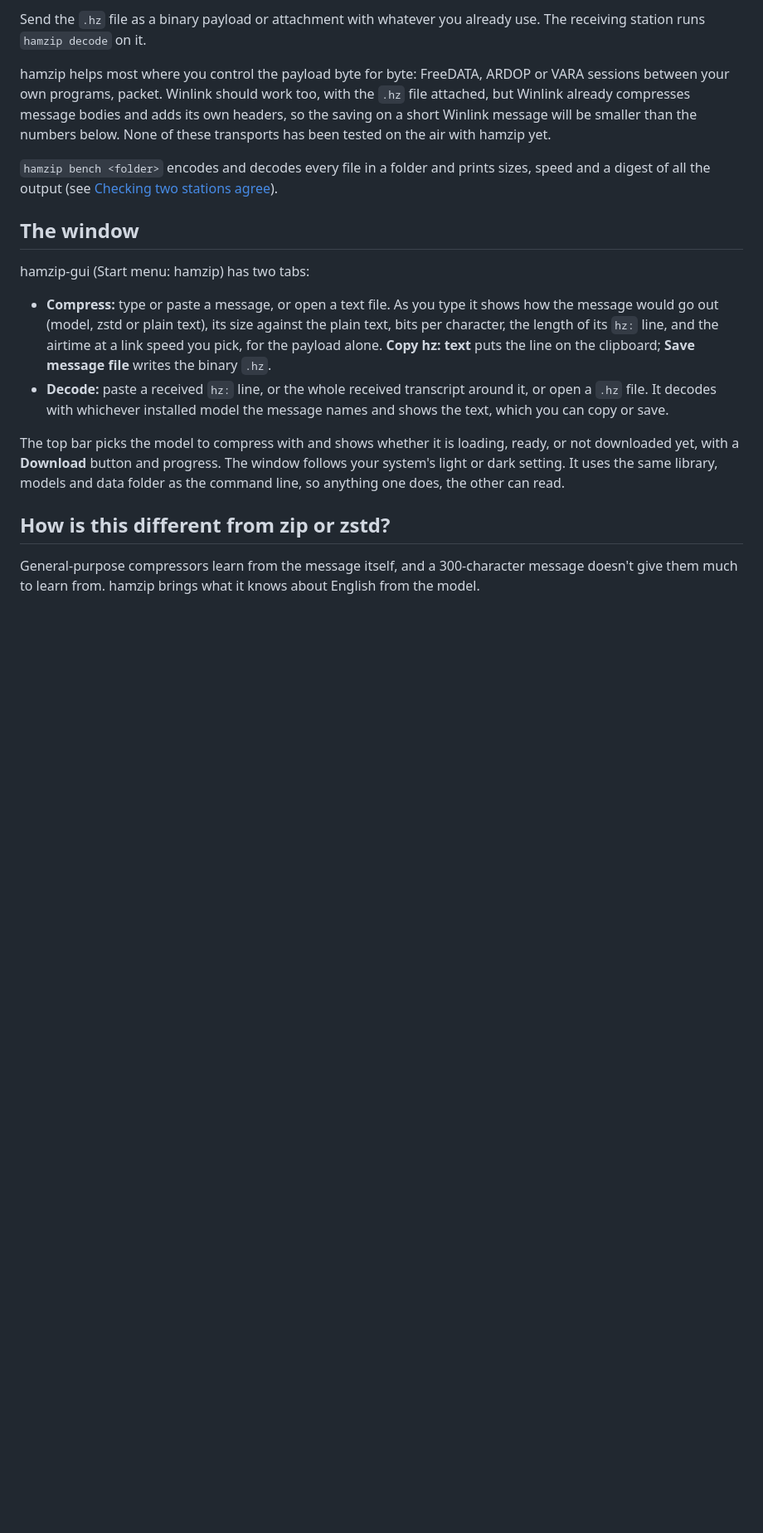
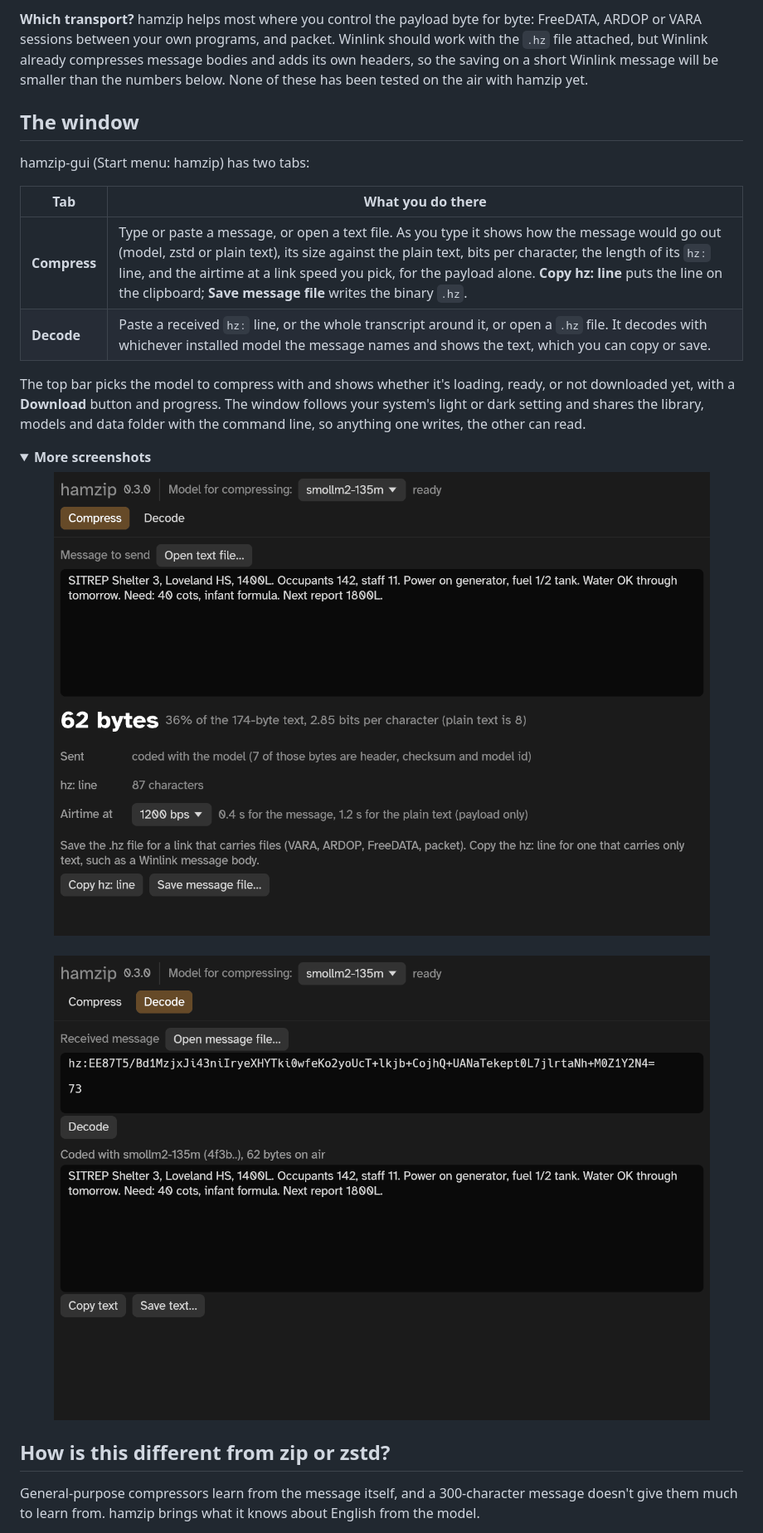
Before and after one commit to Londopy/hamzip, a Markdown page: README.md, the part around one of its changes. Shown at 83% size. Drawn GitHub-style; pictures changed too: docs/images/compress-dark.png (added), docs/images/decode-dark.png (added); folded sections open; blank space fills up the shorter version.

Commit message:
Show the window in the README and add badges

```diff
--- a/README.md
+++ b/README.md
@@ -91,18 +132,27 @@ In PowerShell, use the file arguments and `-o` rather than `<` and `>`: Windows
 
-Send the `.hz` file as a binary payload or attachment with whatever you already use. The receiving station runs `hamzip decode` on it.
-
-hamzip helps most where you control the payload byte for byte: FreeDATA, ARDOP or VARA sessions between your own programs, packet. Winlink should work too, with the `.hz` file attached, but Winlink already compresses message bodies and adds its own headers, so the saving on a short Winlink message will be smaller than the numbers below. None of these transports has been tested on the air with hamzip yet.
-
-`hamzip bench <folder>` encodes and decodes every file in a folder and prints sizes, speed and a digest of all the output (see [Checking two stations agree](#checking-two-stations-agree)).
+**Which transport?** hamzip helps most where you control the payload byte for byte: FreeDATA, ARDOP or VARA sessions between your own programs, and packet. Winlink should work with the `.hz` file attached, but Winlink already compresses message bodies and adds its own headers, so the saving on a short Winlink message will be smaller than the numbers below. None of these has been tested on the air with hamzip yet.
 
 ## The window
 
 hamzip-gui (Start menu: hamzip) has two tabs:
 
-- **Compress:** type or paste a message, or open a text file. As you type it shows how the message would go out (model, zstd or plain text), its size against the plain text, bits per character, the length of its `hz:` line, and the airtime at a link speed you pick, for the payload alone. **Copy hz: text** puts the line on the clipboard; **Save message file** writes the binary `.hz`.
-- **Decode:** paste a received `hz:` line, or the whole received transcript around it, or open a `.hz` file. It decodes with whichever installed model the message names and shows the text, which you can copy or save.
+| Tab | What you do there |
+|---|---|
+| **Compress** | Type or paste a message, or open a text file. As you type it shows how the message would go out (model, zstd or plain text), its size against the plain text, bits per character, the length of its `hz:` line, and the airtime at a link speed you pick, for the payload alone. **Copy hz: line** puts the line on the clipboard; **Save message file** writes the binary `.hz`. |
+| **Decode** | Paste a received `hz:` line, or the whole transcript around it, or open a `.hz` file. It decodes with whichever installed model the message names and shows the text, which you can copy or save. |
 
-The top bar picks the model to compress with and shows whether it is loading, ready, or not downloaded yet, with a **Download** button and progress. The window follows your system's light or dark setting. It uses the same library, models and data folder as the command line, so anything one does, the other can read.
+The top bar picks the model to compress with and shows whether it's loading, ready, or not downloaded yet, with a **Download** button and progress. The window follows your system's light or dark setting and shares the library, models and data folder with the command line, so anything one writes, the other can read.
+
+<details>
+<summary><b>More screenshots</b></summary>
+
+<p align="center">
+  <img src="docs/images/compress-dark.png" width="820" alt="The Compress tab in dark mode: a 174-character SITREP comes out at 62 bytes, 36% of the text and 2.85 bits per character, with an 87-character hz: line and 0.4 seconds of airtime at 1200 bps against 1.2 seconds for the plain text.">
+  <br><br>
+  <img src="docs/images/decode-dark.png" width="820" alt="The Decode tab in dark mode: a pasted hz: line followed by a 73 sign-off decodes back to the SITREP, coded with smollm2-135m, 62 bytes on air.">
+</p>
+
+</details>
 
 ## How is this different from zip or zstd?
 
```
Also changed, not shown: other parts of README.md (+126 -55 lines), docs/images/window.gif (added).
